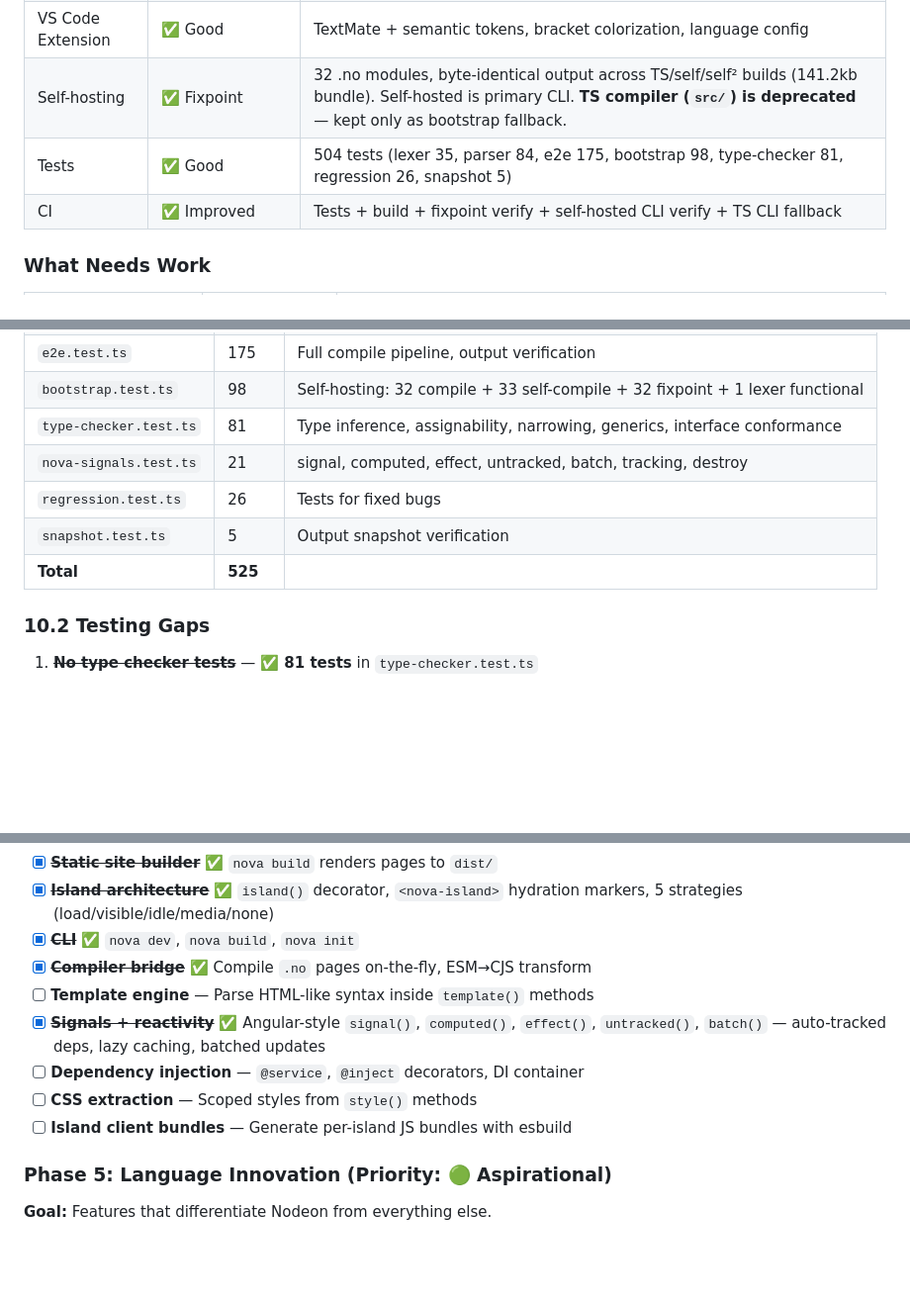
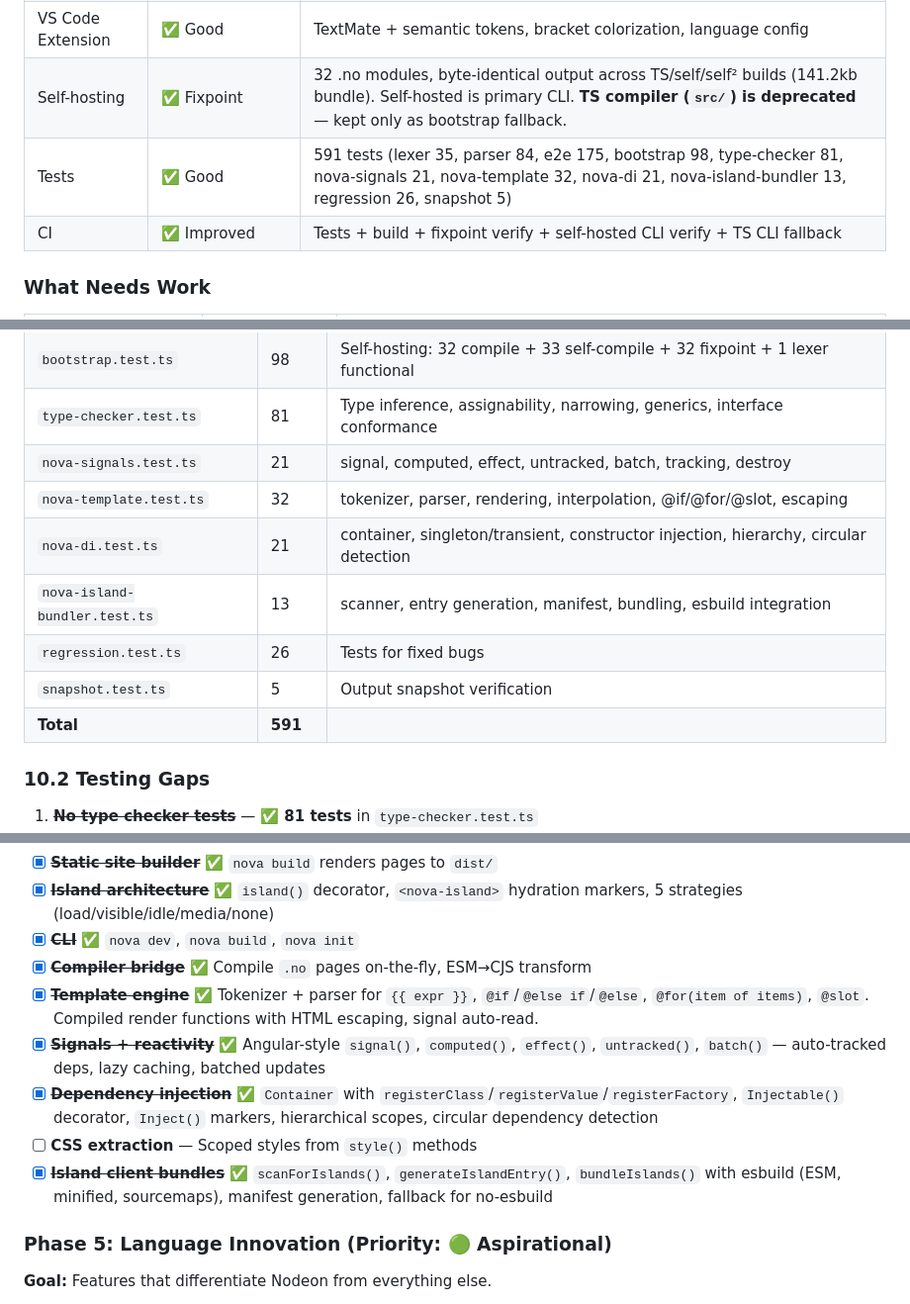
Before and after one commit to isma-is-dev/Nodeon, a Markdown page: audit.md, 3 parts joined by grey strips. Shown at 99% size. Drawn GitHub-style; blank space fills up the shorter version.

Commit message:
docs: update audit.md — template engine, DI, island bundler complete
- Roadmap Phase 4b: 11/12 items complete (only CSS extraction remaining)
- Test table: 591 total (4 new Nova test suites added)
- Status line updated with all Nova framework features

```diff
--- a/audit.md
+++ b/audit.md
@@ -60,7 +60,7 @@ The core is solid and self-hosting is fully achieved with a verified fixpoint. T
 | LSP Server | ⚠️ Good but Unoptimized | 1426 lines, full feature set with AST-based semantic tokens |
 | VS Code Extension | ✅ Good | TextMate + semantic tokens, bracket colorization, language config |
 | Self-hosting | ✅ Fixpoint | 32 .no modules, byte-identical output across TS/self/self² builds (141.2kb bundle). Self-hosted is primary CLI. **TS compiler (`src/`) is deprecated** — kept only as bootstrap fallback. |
-| Tests | ✅ Good | 504 tests (lexer 35, parser 84, e2e 175, bootstrap 98, type-checker 81, regression 26, snapshot 5) |
+| Tests | ✅ Good | 591 tests (lexer 35, parser 84, e2e 175, bootstrap 98, type-checker 81, nova-signals 21, nova-template 32, nova-di 21, nova-island-bundler 13, regression 26, snapshot 5) |
 | CI | ✅ Improved | Tests + build + fixpoint verify + self-hosted CLI verify + TS CLI fallback |
 
 ### What Needs Work
@@ -534,9 +534,12 @@ Current watch only watches the entry file's directory. Should:
 | `bootstrap.test.ts` | 98 | Self-hosting: 32 compile + 33 self-compile + 32 fixpoint + 1 lexer functional |
 | `type-checker.test.ts` | 81 | Type inference, assignability, narrowing, generics, interface conformance |
 | `nova-signals.test.ts` | 21 | signal, computed, effect, untracked, batch, tracking, destroy |
+| `nova-template.test.ts` | 32 | tokenizer, parser, rendering, interpolation, @if/@for/@slot, escaping |
+| `nova-di.test.ts` | 21 | container, singleton/transient, constructor injection, hierarchy, circular detection |
+| `nova-island-bundler.test.ts` | 13 | scanner, entry generation, manifest, bundling, esbuild integration |
 | `regression.test.ts` | 26 | Tests for fixed bugs |
 | `snapshot.test.ts` | 5 | Output snapshot verification |
-| **Total** | **525** | |
+| **Total** | **591** | |
 
 ### 10.2 Testing Gaps
 
@@ -778,11 +781,11 @@ Nodeon's unique value proposition:
 - [x] ~~**Island architecture**~~ ✅ `island()` decorator, `<nova-island>` hydration markers, 5 strategies (load/visible/idle/media/none)
 - [x] ~~**CLI**~~ ✅ `nova dev`, `nova build`, `nova init`
 - [x] ~~**Compiler bridge**~~ ✅ Compile `.no` pages on-the-fly, ESM→CJS transform
-- [ ] **Template engine** — Parse HTML-like syntax inside `template()` methods
+- [x] ~~**Template engine**~~ ✅ Tokenizer + parser for `{{ expr }}`, `@if`/`@else if`/`@else`, `@for(item of items)`, `@slot`. Compiled render functions with HTML escaping, signal auto-read.
 - [x] ~~**Signals + reactivity**~~ ✅ Angular-style `signal()`, `computed()`, `effect()`, `untracked()`, `batch()` — auto-tracked deps, lazy caching, batched updates
-- [ ] **Dependency injection** — `@service`, `@inject` decorators, DI container
+- [x] ~~**Dependency injection**~~ ✅ `Container` with `registerClass`/`registerValue`/`registerFactory`, `Injectable()` decorator, `Inject()` markers, hierarchical scopes, circular dependency detection
 - [ ] **CSS extraction** — Scoped styles from `style()` methods
-- [ ] **Island client bundles** — Generate per-island JS bundles with esbuild
+- [x] ~~**Island client bundles**~~ ✅ `scanForIslands()`, `generateIslandEntry()`, `bundleIslands()` with esbuild (ESM, minified, sourcemaps), manifest generation, fallback for no-esbuild
 
 ### Phase 5: Language Innovation (Priority: 🟢 Aspirational)
 
```
Also changed, not shown: other parts of audit.md (+1 -1 lines).
